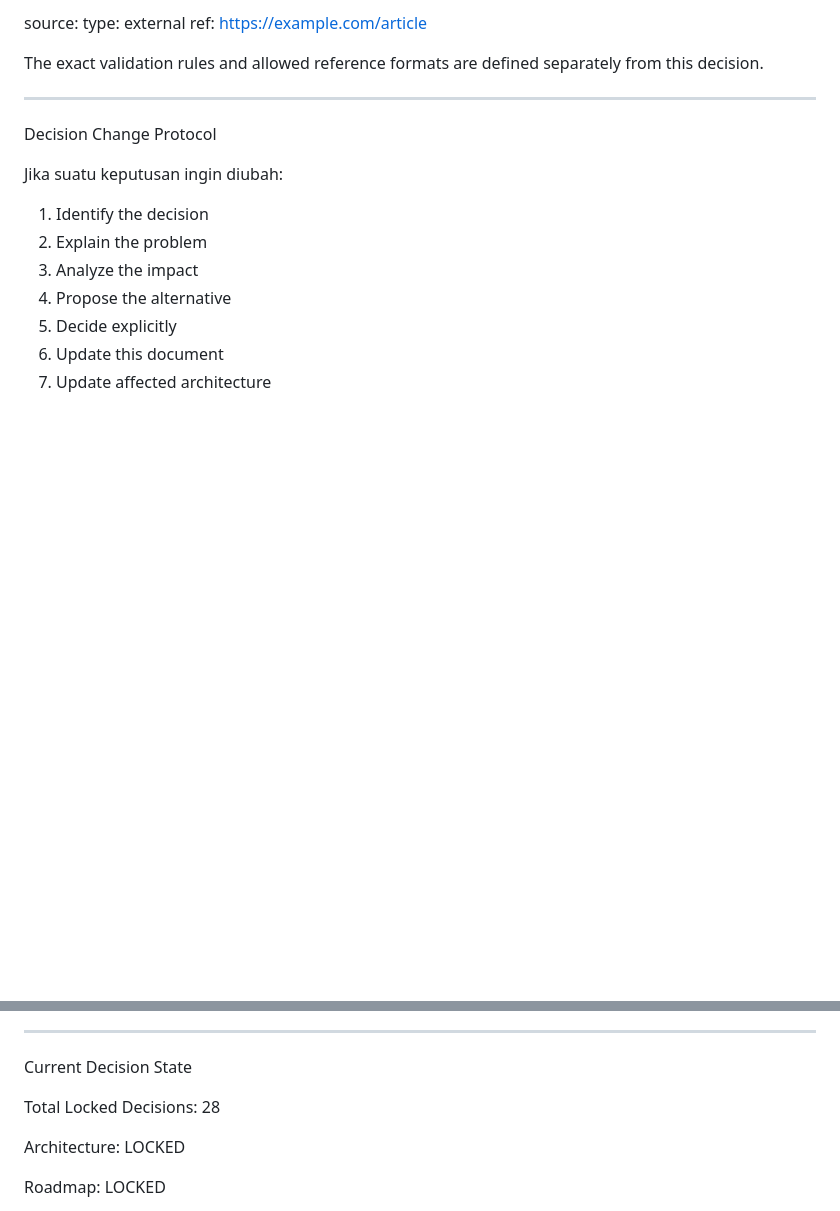
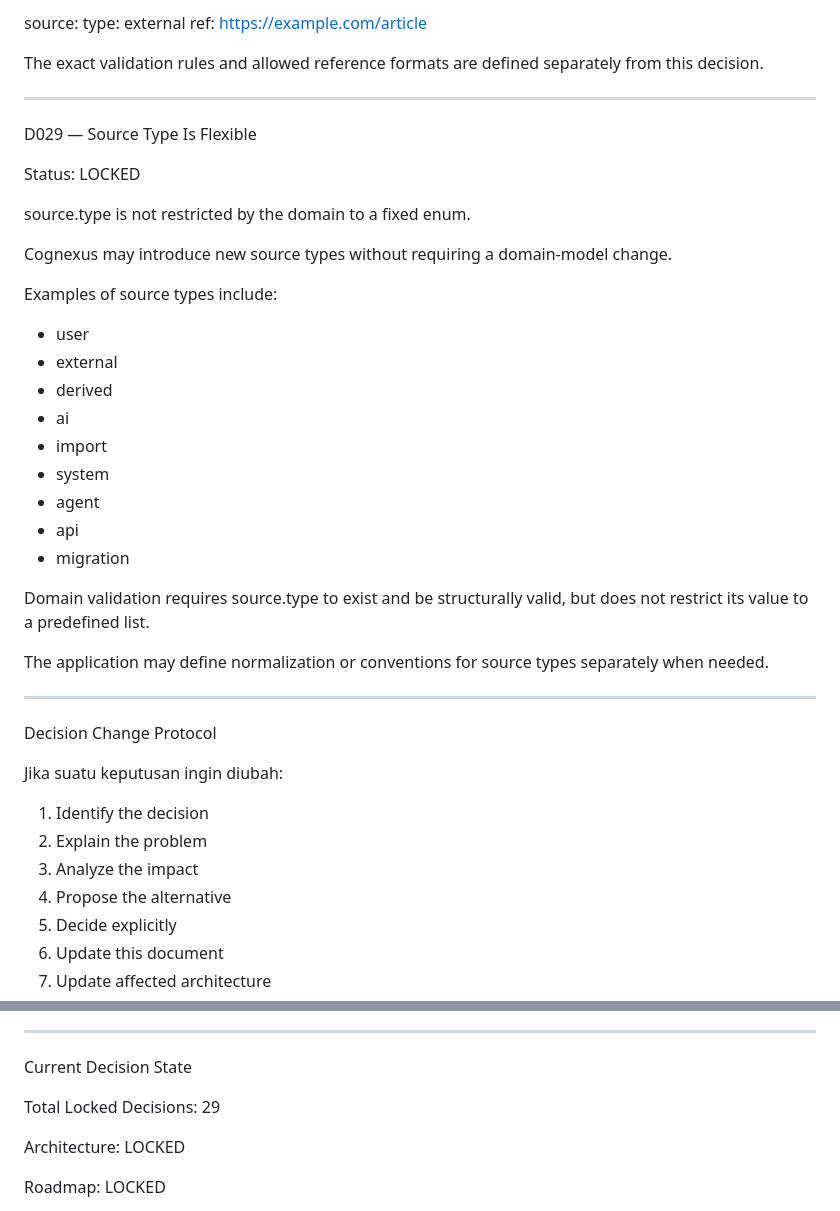
Before and after one commit to mrfz011007-creator/cognexus, a Markdown page: docs/DECISIONS.md, 2 parts joined by grey strips. Rendered like a GitHub page; blank space fills up the shorter version.

Commit message:
Record flexible source type decision

```diff
--- a/docs/DECISIONS.md
+++ b/docs/DECISIONS.md
@@ -438,6 +438,31 @@ source:
 
 The exact validation rules and allowed reference formats are defined separately from this decision.
 
+---
+
+D029 — Source Type Is Flexible
+
+Status: LOCKED
+
+source.type is not restricted by the domain to a fixed enum.
+
+Cognexus may introduce new source types without requiring a domain-model change.
+
+Examples of source types include:
+
+- user
+- external
+- derived
+- ai
+- import
+- system
+- agent
+- api
+- migration
+
+Domain validation requires source.type to exist and be structurally valid, but does not restrict its value to a predefined list.
+
+The application may define normalization or conventions for source types separately when needed.
 
 ---
 
@@ -462,7 +487,7 @@ Jika suatu keputusan ingin diubah:
 
 Current Decision State
 
-Total Locked Decisions: 28
+Total Locked Decisions: 29
 
 Architecture:
 LOCKED
```
Also changed, not shown: other parts of docs/DECISIONS.md (+1 -1 lines).
